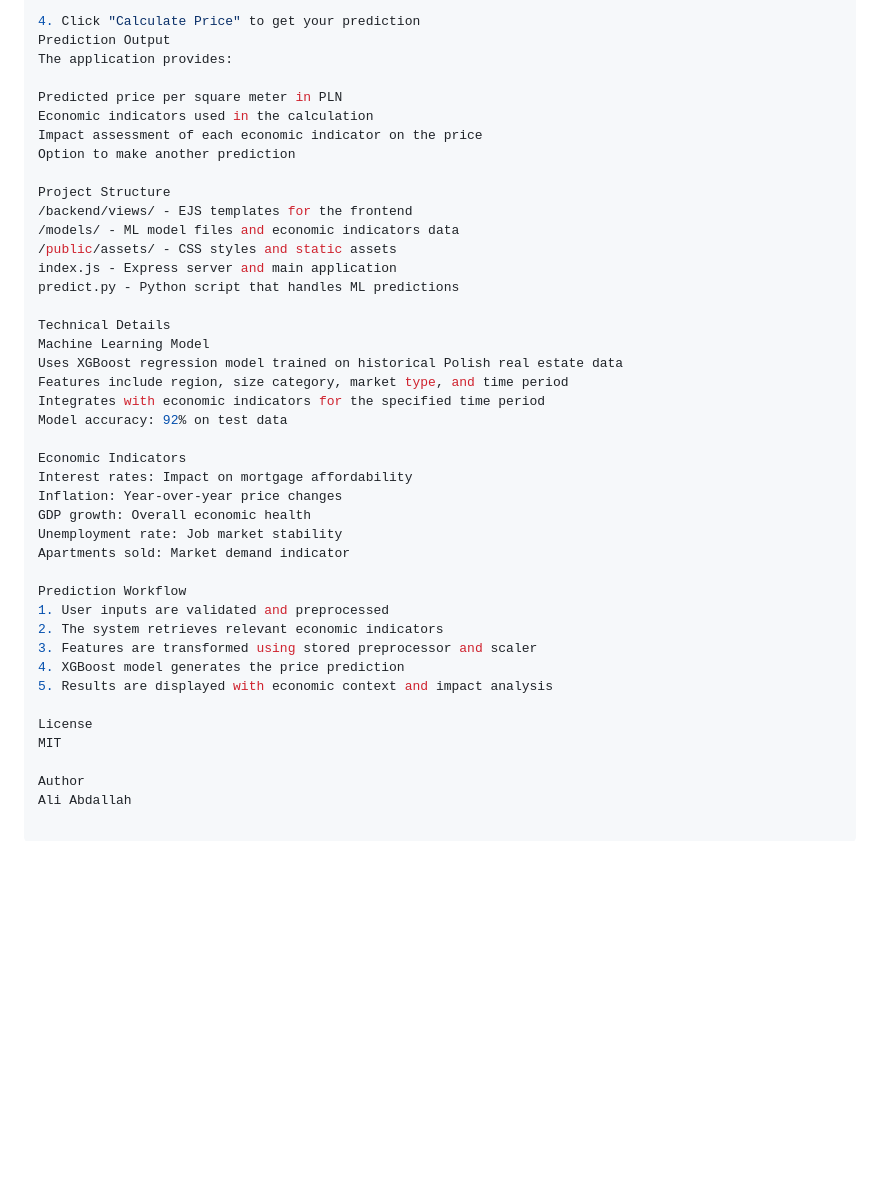
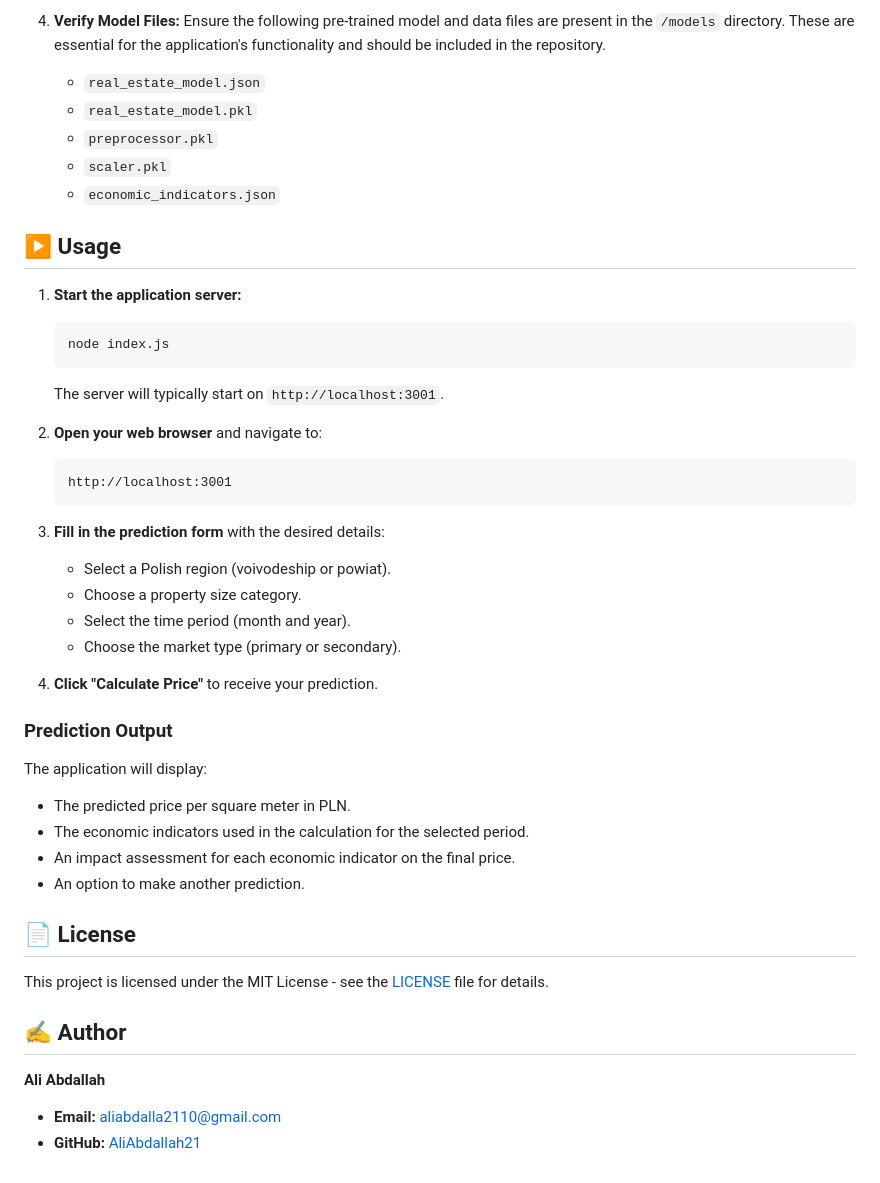
Before and after one commit to AliAbdallah21/MachineLearningProject, a Markdown page: README.md, the part around the change printed below. Drawn GitHub-style; blank space fills up the shorter version.

````diff
--- a/README.md
+++ b/README.md
@@ -59,43 +75,47 @@ Choose the market type (primary or secondary)
 
-4. Click "Calculate Price" to get your prediction
-Prediction Output
-The application provides:
+4.  **Verify Model Files:**
+    Ensure the following pre-trained model and data files are present in the `/models` directory. These are essential for the application's functionality and should be included in the repository.
+    * `real_estate_model.json`
+    * `real_estate_model.pkl`
+    * `preprocessor.pkl`
+    * `scaler.pkl`
+    * `economic_indicators.json`
 
-Predicted price per square meter in PLN
-Economic indicators used in the calculation
-Impact assessment of each economic indicator on the price
-Option to make another prediction
+## ▶️ Usage
 
-Project Structure
-/backend/views/ - EJS templates for the frontend
-/models/ - ML model files and economic indicators data
-/public/assets/ - CSS styles and static assets
-index.js - Express server and main application
-predict.py - Python script that handles ML predictions
+1.  **Start the application server:**
+    ```bash
+    node index.js
+    ```
+    The server will typically start on `http://localhost:3001`.
 
-Technical Details
-Machine Learning Model
-Uses XGBoost regression model trained on historical Polish real estate data
-Features include region, size category, market type, and time period
-Integrates with economic indicators for the specified time period
-Model accuracy: 92% on test data
+2.  **Open your web browser** and navigate to:
+    ```
+    http://localhost:3001
+    ```
 
-Economic Indicators
-Interest rates: Impact on mortgage affordability
-Inflation: Year-over-year price changes
-GDP growth: Overall economic health
-Unemployment rate: Job market stability
-Apartments sold: Market demand indicator
+3.  **Fill in the prediction form** with the desired details:
+    * Select a Polish region (voivodeship or powiat).
+    * Choose a property size category.
+    * Select the time period (month and year).
+    * Choose the market type (primary or secondary).
 
-Prediction Workflow
-1. User inputs are validated and preprocessed
-2. The system retrieves relevant economic indicators
-3. Features are transformed using stored preprocessor and scaler
-4. XGBoost model generates the price prediction
-5. Results are displayed with economic context and impact analysis
+4.  **Click "Calculate Price"** to receive your prediction.
 
-License
-MIT
+### Prediction Output
 
-Author
-Ali Abdallah
+The application will display:
+* The predicted price per square meter in PLN.
+* The economic indicators used in the calculation for the selected period.
+* An impact assessment for each economic indicator on the final price.
+* An option to make another prediction.
+
+## 📄 License
+
+This project is licensed under the MIT License - see the [LICENSE](https://github.com/AliAbdallah21/MachineLearningProject/blob/main/LICENSE) file for details.
+
+## ✍️ Author
+
+**Ali Abdallah**
+* **Email:** [aliabdalla2110@gmail.com](mailto:aliabdalla2110@gmail.com)
+* **GitHub:** [AliAbdallah21](https://github.com/AliAbdallah21)
````
Also changed, not shown: other parts of README.md (+57 -41 lines).
